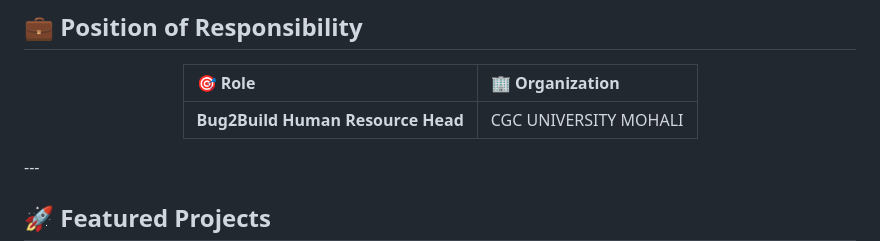
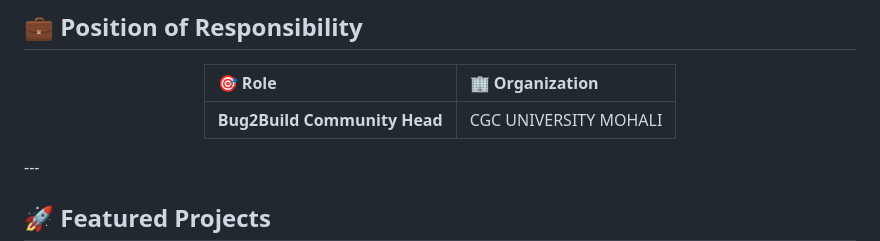
Before and after one commit to PrinceSagwal/PrinceSagwal, a Markdown page: README.md, the part around the change. GitHub-like rendering.

Commit message:
Update role from Human Resource Head to Community Head

```diff
--- a/README.md
+++ b/README.md
@@ -52,7 +52,7 @@ erence cleanup
 
 | 🎯 Role | 🏢 Organization |
 |:--------|:---------------|
-| **Bug2Build Human Resource Head** | CGC UNIVERSITY MOHALI |
+| **Bug2Build Community Head** | CGC UNIVERSITY MOHALI |
 
 </div>
 ---
```
